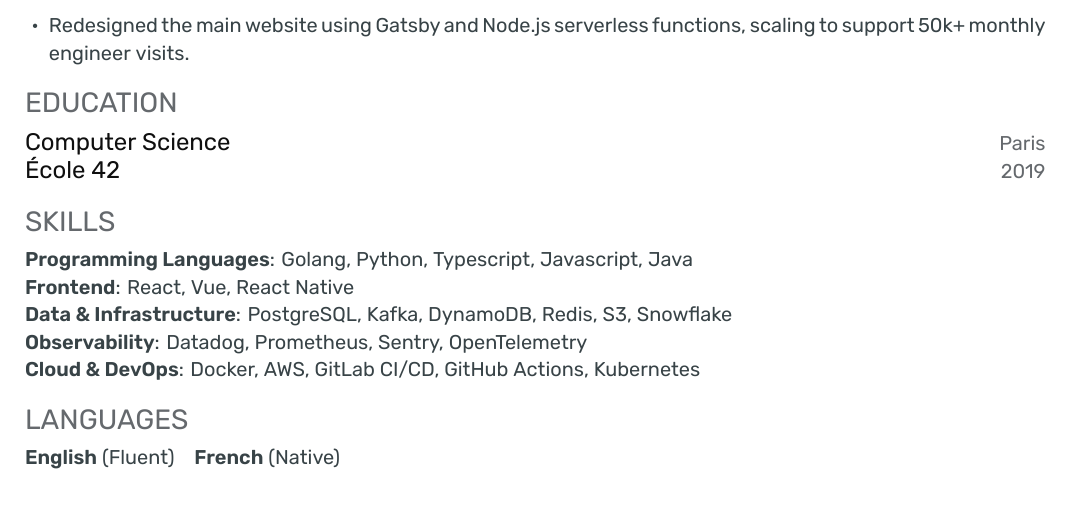
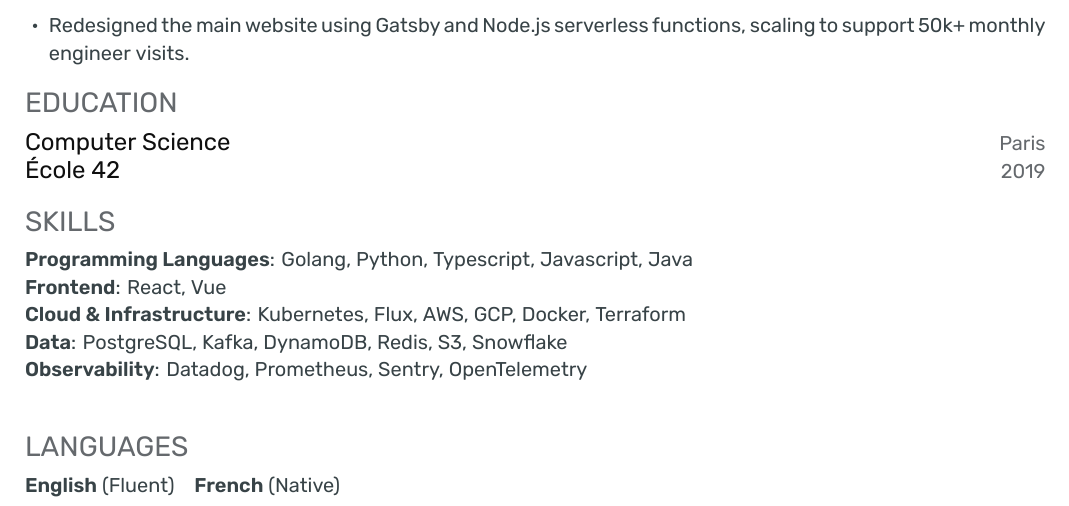
Before and after one commit to eleboucher/Resume, a LaTeX document (main.tex): part of page 2 of 2, cut so that both start at the same text. Compiled offline with XeLaTeX.

Commit message:
Improve skills

```diff
--- a/main.tex
+++ b/main.tex
@@ -216,10 +216,10 @@
 %============================================================
 \section*{Skills}
 \textbf{Programming Languages}: Golang, Python, Typescript, Javascript, Java \\
-\textbf{Frontend}: React, Vue, React Native \\
-\textbf{Data \& Infrastructure}: PostgreSQL, Kafka, DynamoDB, Redis, S3, Snowflake \\
+\textbf{Frontend}: React, Vue \\
+\textbf{Cloud \& Infrastructure}: Kubernetes, Flux, AWS, GCP, Docker, Terraform \\
+\textbf{Data}: PostgreSQL, Kafka, DynamoDB, Redis, S3, Snowflake \\
 \textbf{Observability}: Datadog, Prometheus, Sentry, OpenTelemetry \\
-\textbf{Cloud \& DevOps}: Docker, AWS, GitLab CI/CD, GitHub Actions, Kubernetes
 
 %============================================================
 % LANGUAGES
```
